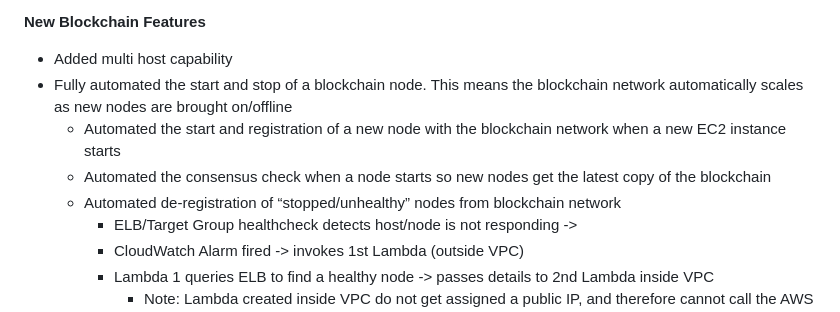
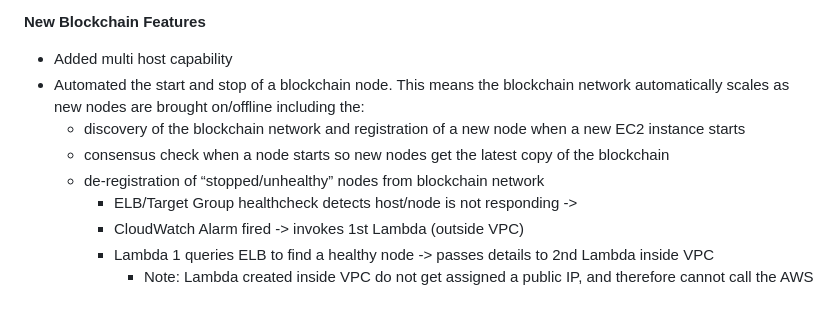
Before and after one commit to hammer-ian/JavaScriptPoWBlockchain, a Markdown page: README.md, the part around the change. Drawn GitHub-style.

```diff
--- a/README.md
+++ b/README.md
@@ -62,10 +62,10 @@ Detailed Activity Log Of Completed Work:
 
 **New Blockchain Features**
 * Added multi host capability
-* Fully automated the start and stop of a blockchain node. This means the blockchain network automatically scales as new nodes are brought on/offline
-  * Automated the start and registration of a new node with the blockchain network when a new EC2 instance starts
-  * Automated the consensus check when a node starts so new nodes get the latest copy of the blockchain
-  * Automated de-registration of “stopped/unhealthy” nodes from blockchain network
+* Automated the start and stop of a blockchain node. This means the blockchain network automatically scales as new nodes are brought on/offline including the:
+  * discovery of the blockchain network and registration of a new node when a new EC2 instance starts
+  * consensus check when a node starts so new nodes get the latest copy of the blockchain
+  * de-registration of “stopped/unhealthy” nodes from blockchain network
     * ELB/Target Group healthcheck detects host/node is not responding ->
     * CloudWatch Alarm fired -> invokes 1st Lambda (outside VPC)
     * Lambda 1 queries ELB to find a healthy node -> passes details to 2nd Lambda inside VPC
```
